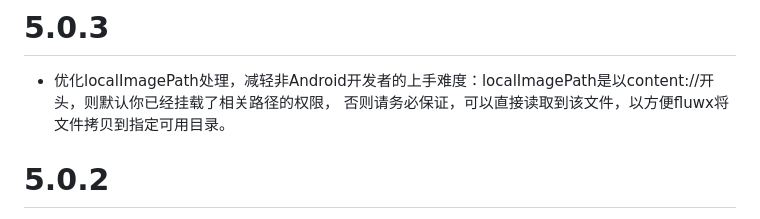
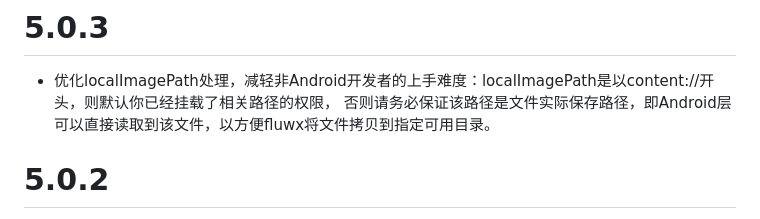
Before and after one commit to OpenFlutter/fluwx, a Markdown page: CHANGELOG.md, the part around the change. GitHub-like rendering.

Commit message:
update CHANGELOG

```diff
--- a/CHANGELOG.md
+++ b/CHANGELOG.md
@@ -1,6 +1,6 @@
 # 5.0.3
 * 优化localImagePath处理，减轻非Android开发者的上手难度：localImagePath是以content://开头，则默认你已经挂载了相关路径的权限，
-否则请务必保证，可以直接读取到该文件，以方便fluwx将文件拷贝到指定可用目录。
+否则请务必保证该路径是文件实际保存路径，即Android层可以直接读取到该文件，以方便fluwx将文件拷贝到指定可用目录。
 
 # 5.0.2
 * 删除subscribeResponse, unsubscribeResponse
```
